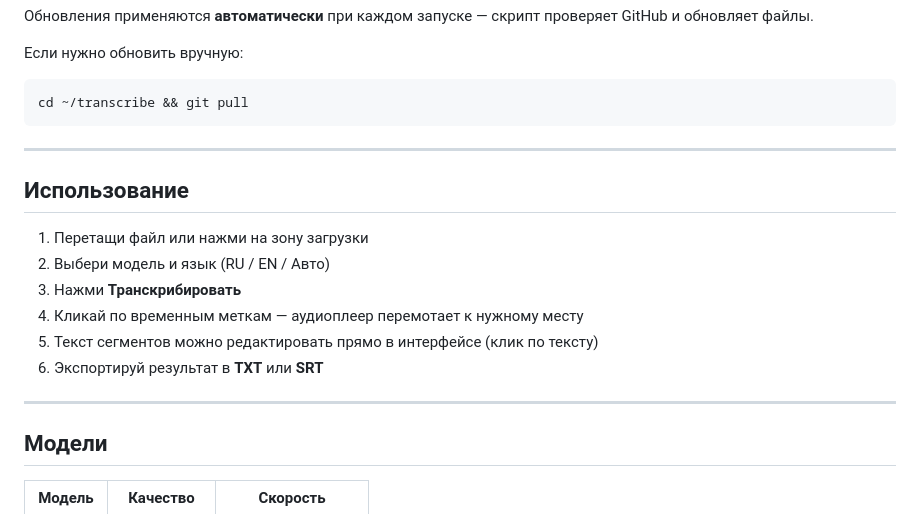
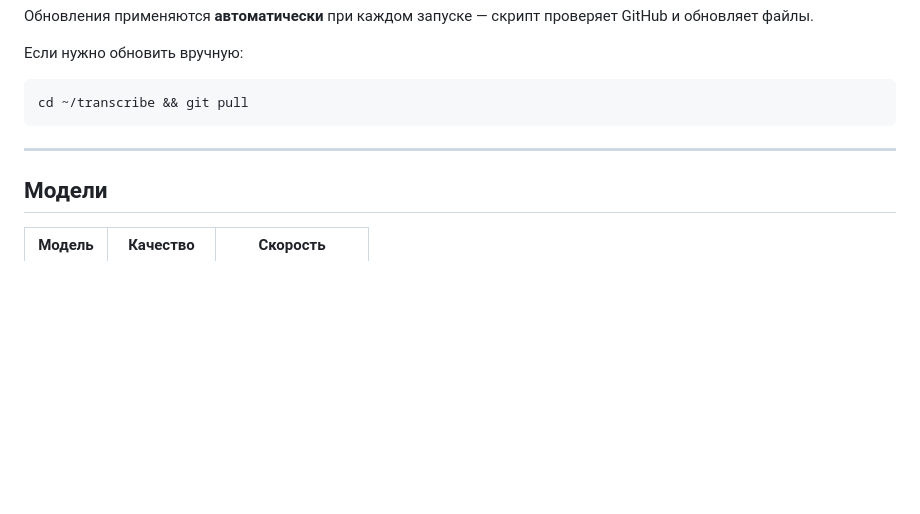
Before and after one commit to des-e/transcribe, a Markdown page: README.md, the part around one of its changes. GitHub-like rendering; blank space fills up the shorter version.

```diff
--- a/README.md
+++ b/README.md
@@ -99,17 +127,6 @@ cd ~/transcribe && git pull
 
 ---
 
-## Использование
-
-1. Перетащи файл или нажми на зону загрузки
-2. Выбери модель и язык (RU / EN / Авто)
-3. Нажми **Транскрибировать**
-4. Кликай по временным меткам — аудиоплеер перемотает к нужному месту
-5. Текст сегментов можно редактировать прямо в интерфейсе (клик по тексту)
-6. Экспортируй результат в **TXT** или **SRT**
-
----
-
 ## Модели
 
 | Модель | Качество | Скорость |
```
Also changed, not shown: other parts of README.md (+34 -6 lines).
